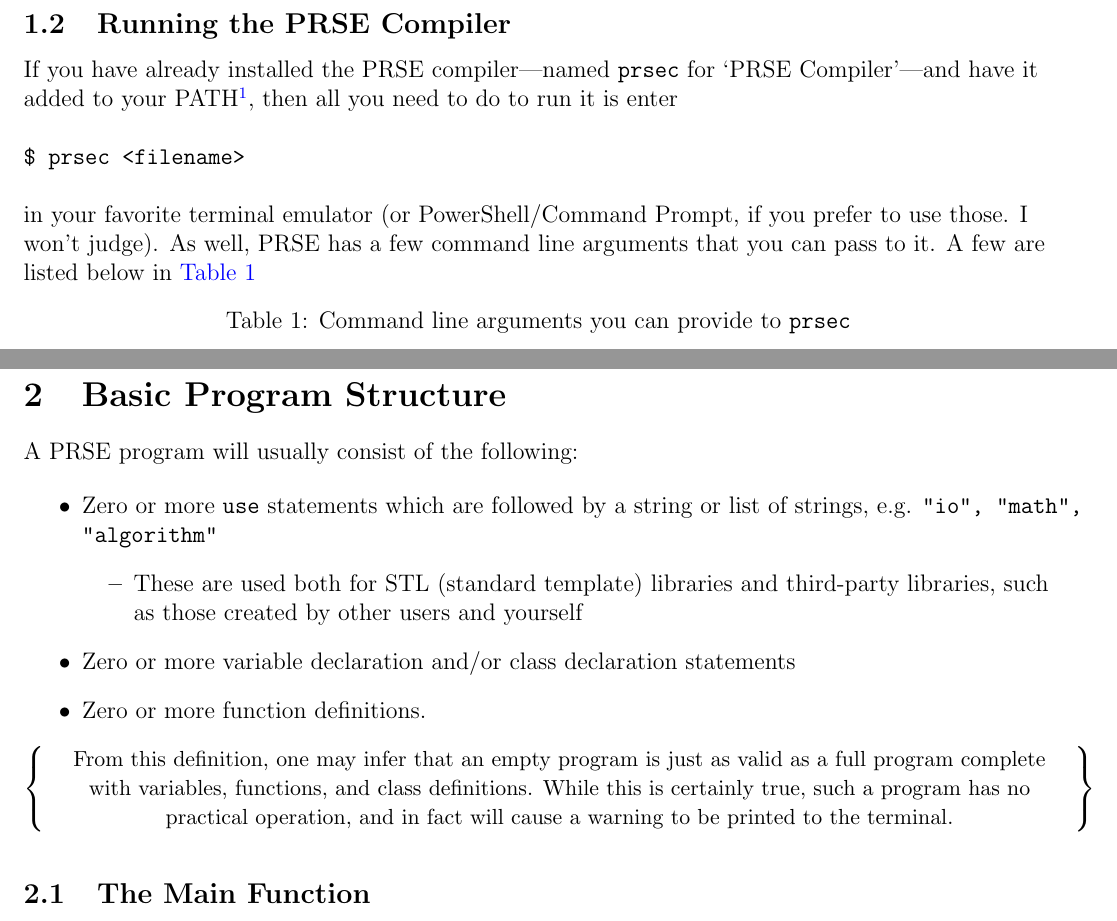
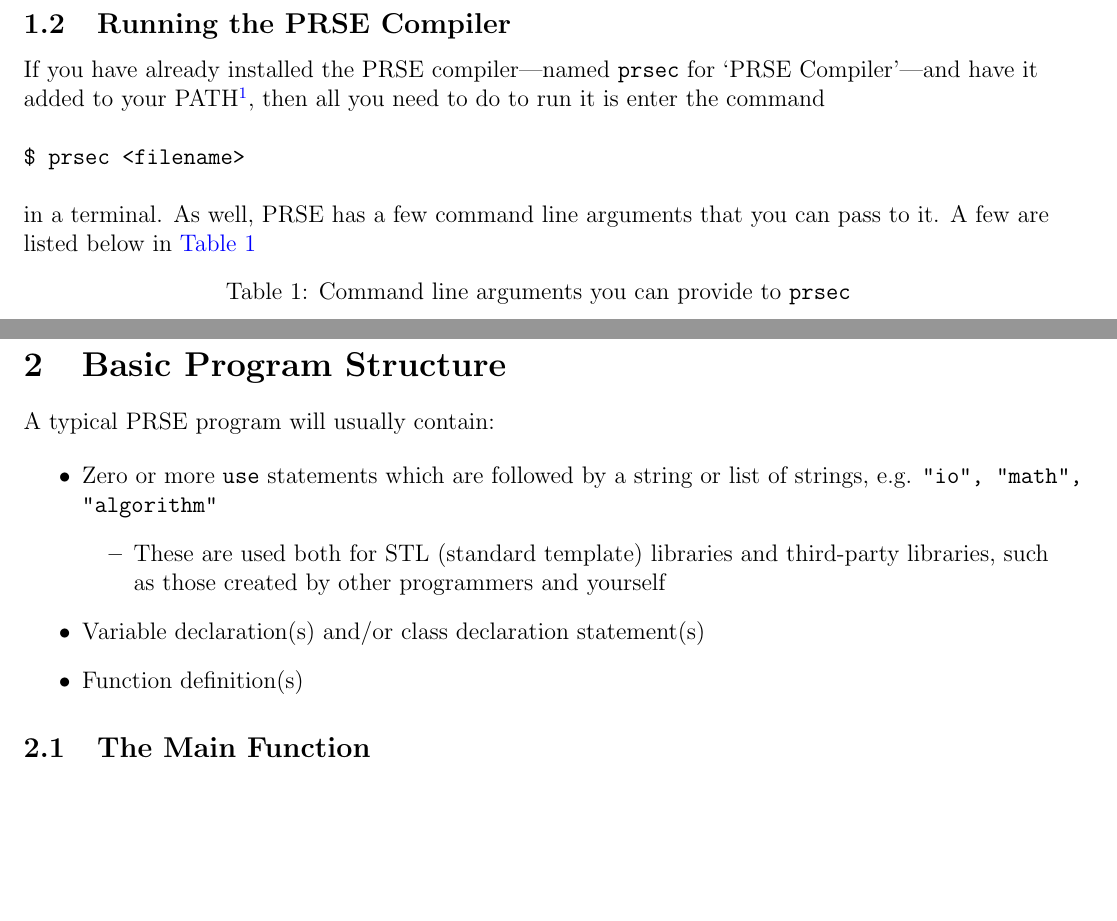
Before and after one commit to Asterisk007/prse, a LaTeX document (docs/src/prse_documentation.tex): two parts of pages 5 and 6 of 10, joined at a grey line, cut so that both start at the same text, the shorter picture padded with empty space. Compiled offline with pdfLaTeX.

Commit message:
Adjust wording in documentation

```diff
--- a/docs/src/prse_documentation.tex
+++ b/docs/src/prse_documentation.tex
@@ -128,12 +128,11 @@ of the .prse file), thus allowing for verbatim C++ programming.
 
 If you have already installed the PRSE compiler---named \texttt{prsec} for `PRSE Compiler'---and
 have it added to your PATH\footnote{see \hyperref[sec:prse-workspace-setup]{workspace setup} for
-details}, then all you need to do to run it is enter\linebreak
+details}, then all you need to do to run it is enter the command\linebreak
 
 \texttt{\$ prsec <filename>}\linebreak
 
-in your favorite terminal emulator (or PowerShell/Command Prompt, if you prefer to use those. I
-won't judge). As well, PRSE has a few command line arguments that you can pass to it. A few are
+in a terminal. As well, PRSE has a few command line arguments that you can pass to it. A few are
 listed below in \autoref{tab:command-args}
 
 \begin{table}[h]
@@ -165,25 +164,25 @@ Some notes about the above:
 
 \section{Basic Program Structure}
 
-A PRSE program will usually consist of the following:
+A typical PRSE program will usually contain:
 
 \begin{itemize}
 \item Zero or more \texttt{use} statements which are followed by a string or list of strings, e.g. \texttt{"io", "math", "algorithm"}
 \begin{itemize}
-   \item These are used both for STL (standard template) libraries and third-party libraries, such as those created by other users and yourself
+   \item These are used both for STL (standard template) libraries and third-party libraries, such as those created by other programmers and yourself
 \end{itemize}
-\item Zero or more variable declaration and/or class declaration statements
-\item Zero or more function definitions.
+\item Variable declaration(s) and/or class declaration statement(s)
+\item Function definition(s)
 \end{itemize}
 
-$\left\{
-   \begin{tabularx}{\textwidth}{>{\centering\arraybackslash}X}
-   {\small From this definition, one may infer that an empty program is just as valid as a full program
-   complete with variables, functions, and class definitions. While this is certainly true,
-   such a program has no practical operation, and in fact will cause a warning to be printed to
-   the terminal.}
-   \end{tabularx}
-\right\}$\linebreak
+%$\left\{
+%   \begin{tabularx}{\textwidth}{>{\centering\arraybackslash}X}
+%   {\small From this definition, one may infer that an empty program is just as valid as a full program
+%   complete with variables, functions, and class definitions. While this is certainly true,
+%   such a program has no practical operation, and in fact will cause a warning to be printed to
+%   the terminal.}
+%   \end{tabularx}
+%\right\}$\linebreak
 
 \subsection{The Main Function}
 
```
